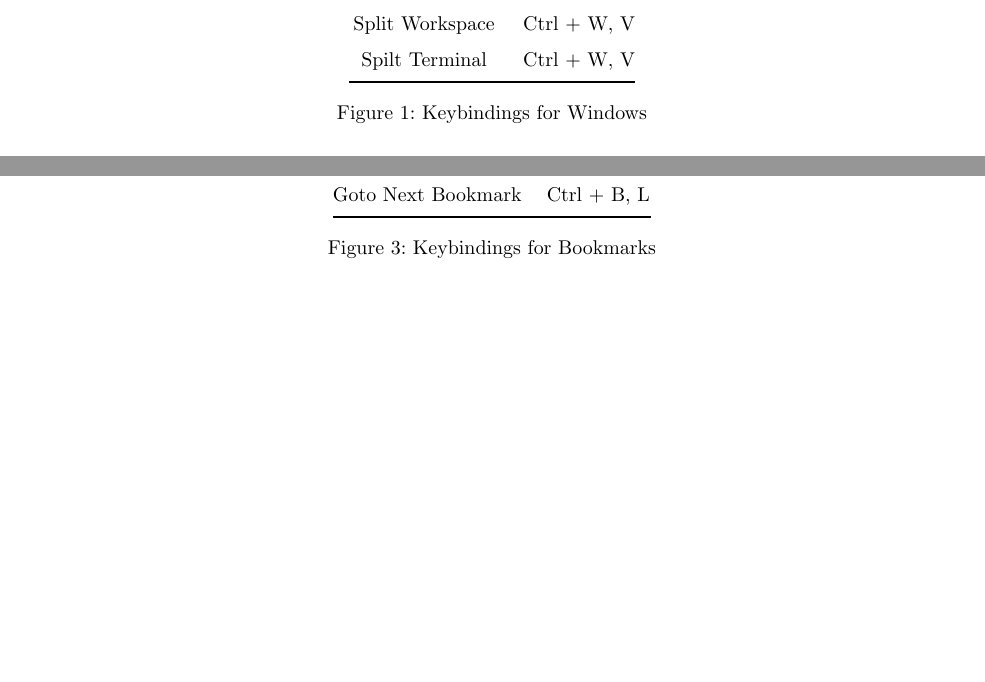
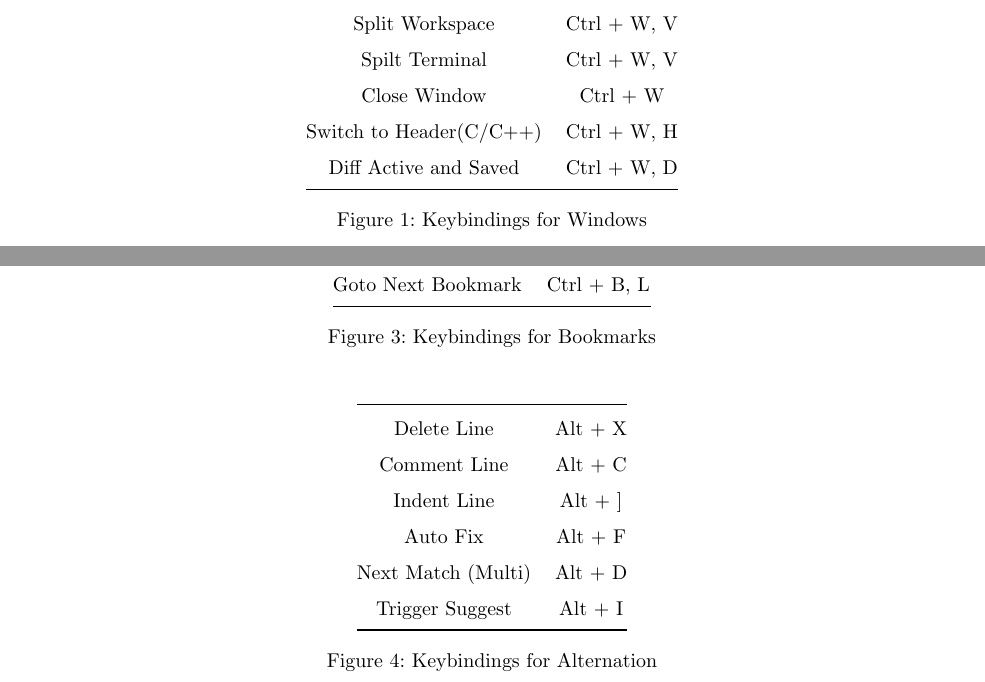
Before and after one commit to SeungkwanKang/Debian_Init, a LaTeX document (ShortcutManual/main.tex): two parts of pages 3 and 4 of 4, joined at a grey line, cut so that both start at the same text, the shorter picture padded with empty space. Compiled offline with pdfLaTeX.

Commit message:
Added Alternation

```diff
--- a/ShortcutManual/main.tex
+++ b/ShortcutManual/main.tex
@@ -89,6 +89,9 @@ This will result a Debian environment as convenient as possible for pre-Window u
 			Toggle Fullscreen & Ctrl + W, F \\
 			Split Workspace & Ctrl + W, V \\
 			Spilt Terminal & Ctrl + W, V \\
+			Close Window & Ctrl + W \\
+			Switch to Header(C/C++) & Ctrl + W, H \\
+			Diff Active and Saved & Ctrl + W, D \\
 
 			\bottomrule
 		\end{tabular}
@@ -129,4 +132,24 @@ This will result a Debian environment as convenient as possible for pre-Window u
 		\caption{Keybindings for Bookmarks}
 	\end{figure}
 
+
+	\begin{figure}[H]
+		\centering
+		\begin{tabular}{@{}c c@{}}
+			\midrule
+
+			Delete Line & Alt + X \\
+			Comment Line & Alt + C \\
+			Indent Line & Alt + ] \\
+			Auto Fix & Alt + F \\
+			Next Match (Multi) & Alt + D \\
+			Trigger Suggest & Alt + I \\
+
+			\bottomrule
+		\end{tabular}
+		\caption{Keybindings for Alternation}
+	\end{figure}
+
+
+
 \end{document}
```
Also changed, not shown: ShortcutManual/main.pdf.
